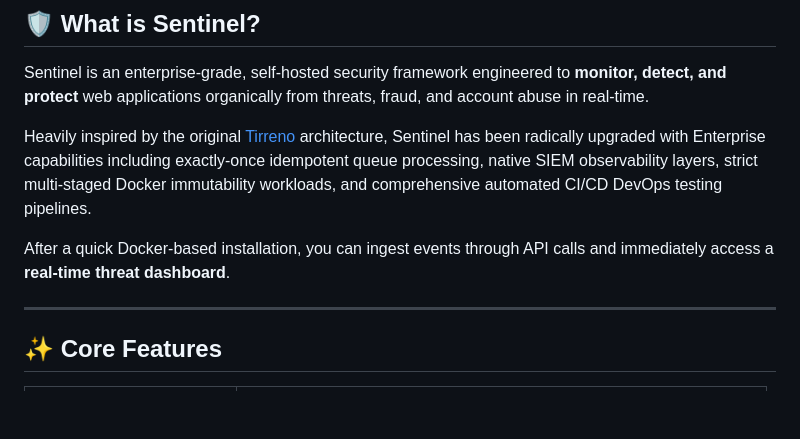
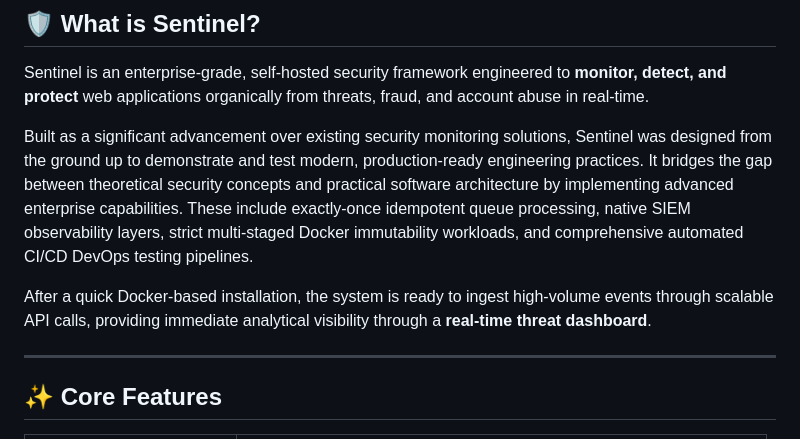
Before and after one commit to MuzakirLone/Sentinel, a Markdown page: README.md, the part around the change. Drawn GitHub-style; blank space fills up the shorter version.

Commit message:
docs: optimize Sentinel intro for portfolio presentation

```diff
--- a/README.md
+++ b/README.md
@@ -14,9 +14,9 @@ Event tracking, threat detection, and risk scoring — all from a single lightwe
 
 Sentinel is an enterprise-grade, self-hosted security framework engineered to **monitor, detect, and protect** web applications organically from threats, fraud, and account abuse in real-time.
 
-Heavily inspired by the original [Tirreno](https://github.com/Tirreno) architecture, Sentinel has been radically upgraded with Enterprise capabilities including exactly-once idempotent queue processing, native SIEM observability layers, strict multi-staged Docker immutability workloads, and comprehensive automated CI/CD DevOps testing pipelines.
+Built as a significant advancement over existing security monitoring solutions, Sentinel was designed from the ground up to demonstrate and test modern, production-ready engineering practices. It bridges the gap between theoretical security concepts and practical software architecture by implementing advanced enterprise capabilities. These include exactly-once idempotent queue processing, native SIEM observability layers, strict multi-staged Docker immutability workloads, and comprehensive automated CI/CD DevOps testing pipelines.
 
-After a quick Docker-based installation, you can ingest events through API calls and immediately access a **real-time threat dashboard**.
+After a quick Docker-based installation, the system is ready to ingest high-volume events through scalable API calls, providing immediate analytical visibility through a **real-time threat dashboard**.
 
 ---
 
```
